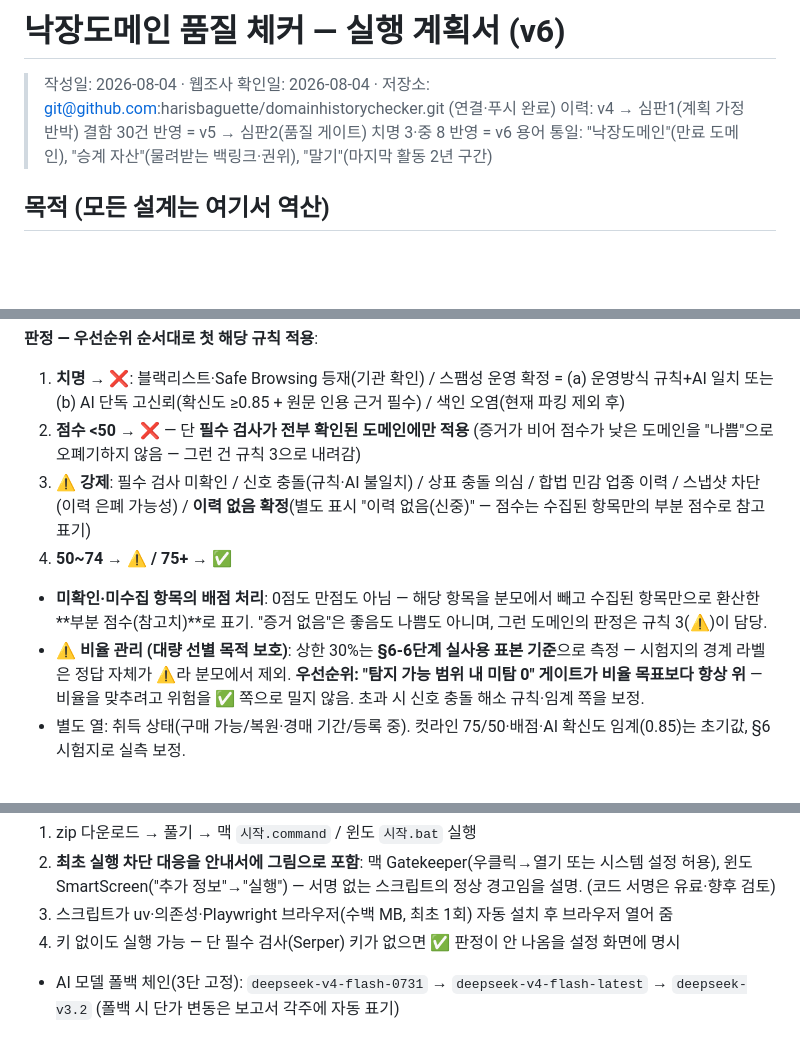
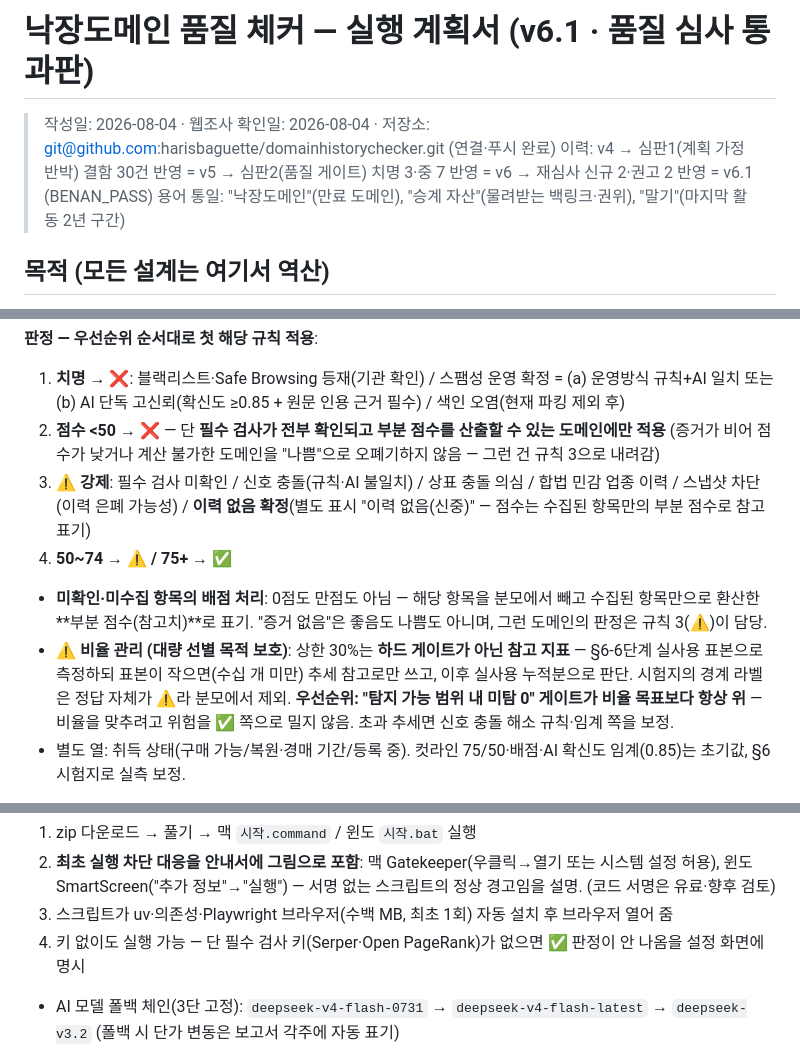
Before and after one commit to harisbaguette/domainhistorychecker, a Markdown page: PLAN.md, 3 parts joined by grey strips. Rendered like a GitHub page; blank space fills up the shorter version.

Commit message:
계획 v6.1 확정: 품질 심사 통과(BENAN_PASS) + 하급 권고 3건 반영
Co-Authored-By: Claude Fable 5 <noreply@anthropic.com>

```diff
--- a/PLAN.md
+++ b/PLAN.md
@@ -1,7 +1,7 @@
-# 낙장도메인 품질 체커 — 실행 계획서 (v6)
+# 낙장도메인 품질 체커 — 실행 계획서 (v6.1 · 품질 심사 통과판)
 
 > 작성일: 2026-08-04 · 웹조사 확인일: 2026-08-04 · 저장소: git@github.com:harisbaguette/domainhistorychecker.git (연결·푸시 완료)
-> 이력: v4 → 심판1(계획 가정 반박) 결함 30건 반영 = v5 → 심판2(품질 게이트) 치명 3·중 8 반영 = v6
+> 이력: v4 → 심판1(계획 가정 반박) 결함 30건 반영 = v5 → 심판2(품질 게이트) 치명 3·중 7 반영 = v6 → 재심사 신규 2·권고 2 반영 = v6.1 (BENAN_PASS)
 > 용어 통일: "낙장도메인"(만료 도메인), "승계 자산"(물려받는 백링크·권위), "말기"(마지막 활동 2년 구간)
 
 ## 목적 (모든 설계는 여기서 역산)
@@ -70,11 +70,11 @@
 **판정 — 우선순위 순서대로 첫 해당 규칙 적용**:
 
 1. **치명 → ❌**: 블랙리스트·Safe Browsing 등재(기관 확인) / 스팸성 운영 확정 = (a) 운영방식 규칙+AI 일치 또는 (b) AI 단독 고신뢰(확신도 ≥0.85 + 원문 인용 근거 필수) / 색인 오염(현재 파킹 제외 후)
-2. **점수 <50 → ❌** — 단 **필수 검사가 전부 확인된 도메인에만 적용** (증거가 비어 점수가 낮은 도메인을 "나쁨"으로 오폐기하지 않음 — 그런 건 규칙 3으로 내려감)
+2. **점수 <50 → ❌** — 단 **필수 검사가 전부 확인되고 부분 점수를 산출할 수 있는 도메인에만 적용** (증거가 비어 점수가 낮거나 계산 불가한 도메인을 "나쁨"으로 오폐기하지 않음 — 그런 건 규칙 3으로 내려감)
 3. **⚠️ 강제**: 필수 검사 미확인 / 신호 충돌(규칙·AI 불일치) / 상표 충돌 의심 / 합법 민감 업종 이력 / 스냅샷 차단(이력 은폐 가능성) / **이력 없음 확정**(별도 표시 "이력 없음(신중)" — 점수는 수집된 항목만의 부분 점수로 참고 표기)
 4. **50~74 → ⚠️ / 75+ → ✅**
 - **미확인·미수집 항목의 배점 처리**: 0점도 만점도 아님 — 해당 항목을 분모에서 빼고 수집된 항목만으로 환산한 **부분 점수(참고치)**로 표기. "증거 없음"은 좋음도 나쁨도 아니며, 그런 도메인의 판정은 규칙 3(⚠️)이 담당.
-- **⚠️ 비율 관리 (대량 선별 목적 보호)**: 상한 30%는 **§6-6단계 실사용 표본 기준**으로 측정 — 시험지의 경계 라벨은 정답 자체가 ⚠️라 분모에서 제외. **우선순위: "탐지 가능 범위 내 미탐 0" 게이트가 비율 목표보다 항상 위** — 비율을 맞추려고 위험을 ✅ 쪽으로 밀지 않음. 초과 시 신호 충돌 해소 규칙·임계 쪽을 보정.
+- **⚠️ 비율 관리 (대량 선별 목적 보호)**: 상한 30%는 **하드 게이트가 아닌 참고 지표** — §6-6단계 실사용 표본으로 측정하되 표본이 작으면(수십 개 미만) 추세 참고로만 쓰고, 이후 실사용 누적분으로 판단. 시험지의 경계 라벨은 정답 자체가 ⚠️라 분모에서 제외. **우선순위: "탐지 가능 범위 내 미탐 0" 게이트가 비율 목표보다 항상 위** — 비율을 맞추려고 위험을 ✅ 쪽으로 밀지 않음. 초과 추세면 신호 충돌 해소 규칙·임계 쪽을 보정.
 - 별도 열: 취득 상태(구매 가능/복원·경매 기간/등록 중). 컷라인 75/50·배점·AI 확신도 임계(0.85)는 초기값, §6 시험지로 실측 보정.
 
 **보고서 (HTML)**: `index.html` 판정별+점수순(도메인/판정/점수/취득 상태/한줄평/추천 주제) → 상세: 나이·재등록, 타임라인, 주제 변천, 캡쳐, 신호+근거 인용, 미확인·미실시 목록, 원자료, 재확인 링크(구글 site:·Ahrefs 무료·Moz DA·Whoisology·상표 검색). `results.json` 동봉.
@@ -98,7 +98,7 @@
 1. zip 다운로드 → 풀기 → 맥 `시작.command` / 윈도 `시작.bat` 실행
 2. **최초 실행 차단 대응을 안내서에 그림으로 포함**: 맥 Gatekeeper(우클릭→열기 또는 시스템 설정 허용), 윈도 SmartScreen("추가 정보"→"실행") — 서명 없는 스크립트의 정상 경고임을 설명. (코드 서명은 유료·향후 검토)
 3. 스크립트가 uv·의존성·Playwright 브라우저(수백 MB, 최초 1회) 자동 설치 후 브라우저 열어 줌
-4. 키 없이도 실행 가능 — 단 필수 검사(Serper) 키가 없으면 ✅ 판정이 안 나옴을 설정 화면에 명시
+4. 키 없이도 실행 가능 — 단 필수 검사 키(Serper·Open PageRank)가 없으면 ✅ 판정이 안 나옴을 설정 화면에 명시
 - AI 모델 폴백 체인(3단 고정): `deepseek-v4-flash-0731` → `deepseek-v4-flash-latest` → `deepseek-v3.2` (폴백 시 단가 변동은 보고서 각주에 자동 표기)
 
 ⚠️ **보안 — 지금 즉시**: 채팅에 노출된 OpenRouter 키는 **바로 폐기·재발급** 후 새 키를 설정 화면에 입력할 것.
```
